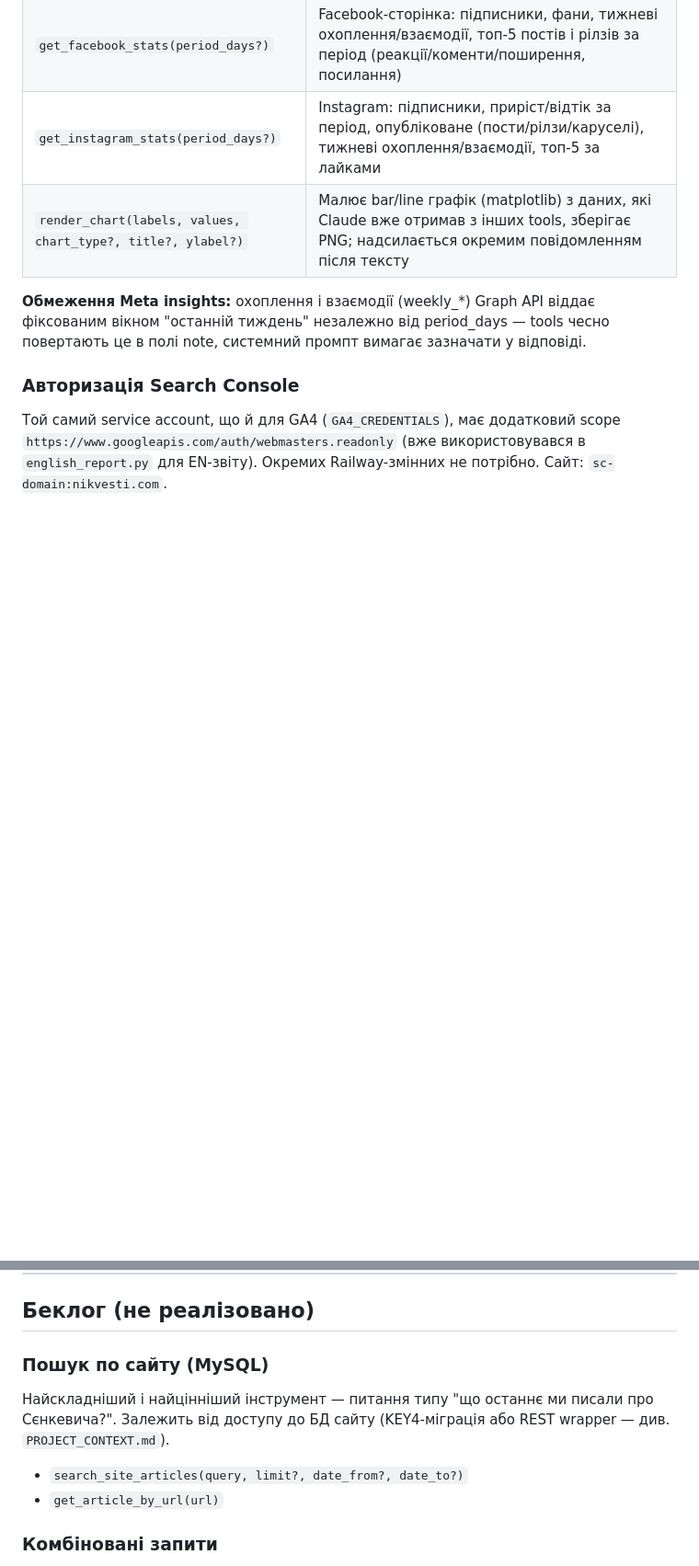
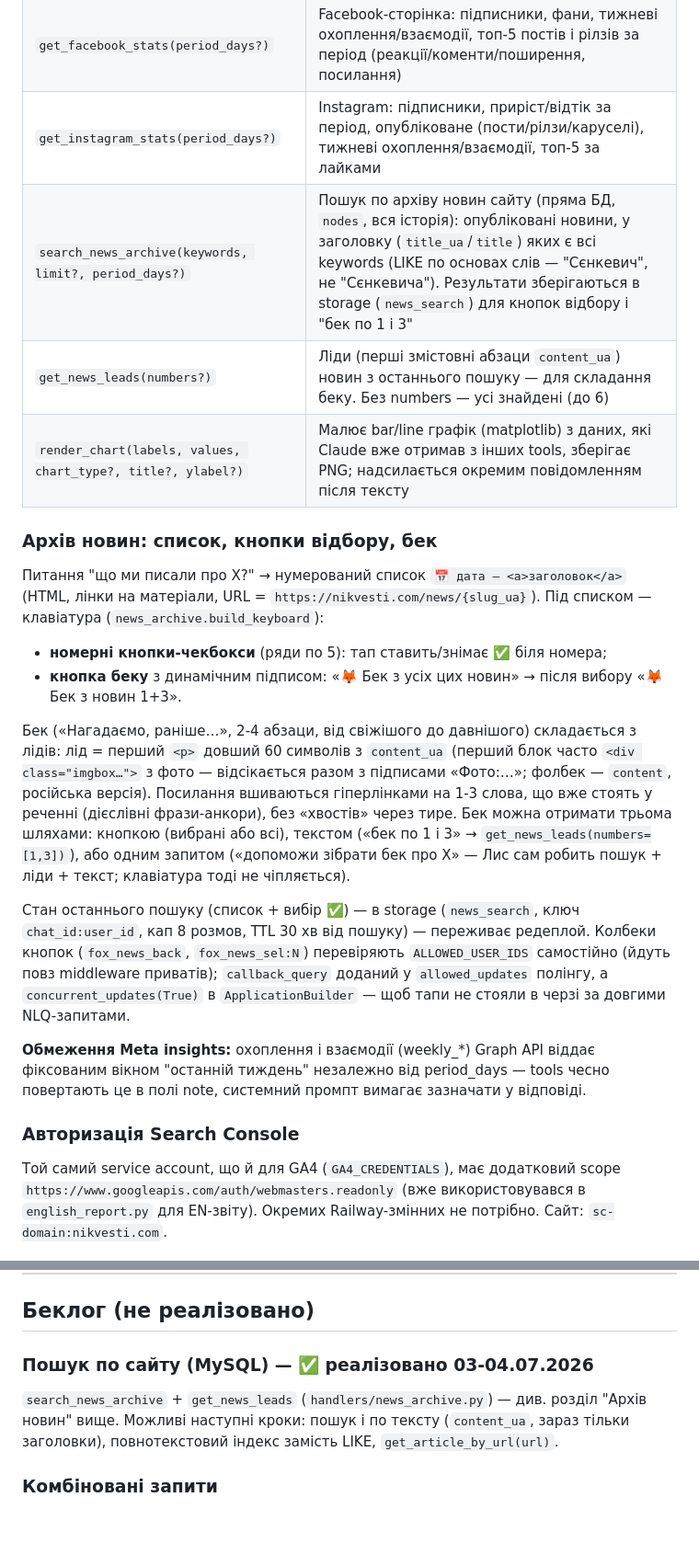
Before and after one commit to derenuga/nikvesti-bot, a Markdown page: docs/NATURAL_LANGUAGE_QUERIES_MODULE.md, 2 parts joined by grey strips. Shown at 92% size. GitHub-like rendering; blank space fills up the shorter version.

```diff
--- a/docs/NATURAL_LANGUAGE_QUERIES_MODULE.md
+++ b/docs/NATURAL_LANGUAGE_QUERIES_MODULE.md
@@ -78,7 +78,19 @@ handle_natural_language_query() в query_router.py
 | `get_tender_stats(period_days?)` | Зведення по тендерах за період: кількість, загальна сума, найбільший, скільки взято і ким, топ замовників за сумами |
 | `get_facebook_stats(period_days?)` | Facebook-сторінка: підписники, фани, тижневі охоплення/взаємодії, топ-5 постів і рілзів за період (реакції/коменти/поширення, посилання) |
 | `get_instagram_stats(period_days?)` | Instagram: підписники, приріст/відтік за період, опубліковане (пости/рілзи/каруселі), тижневі охоплення/взаємодії, топ-5 за лайками |
+| `search_news_archive(keywords, limit?, period_days?)` | Пошук по архіву новин сайту (пряма БД, `nodes`, вся історія): опубліковані новини, у заголовку (`title_ua`/`title`) яких є всі keywords (LIKE по основах слів — "Сєнкевич", не "Сєнкевича"). Результати зберігаються в storage (`news_search`) для кнопок відбору і "бек по 1 і 3" |
+| `get_news_leads(numbers?)` | Ліди (перші змістовні абзаци `content_ua`) новин з останнього пошуку — для складання беку. Без numbers — усі знайдені (до 6) |
 | `render_chart(labels, values, chart_type?, title?, ylabel?)` | Малює bar/line графік (matplotlib) з даних, які Claude вже отримав з інших tools, зберігає PNG; надсилається окремим повідомленням після тексту |
+
+### Архів новин: список, кнопки відбору, бек
+
+Питання "що ми писали про X?" → нумерований список `📅 дата — <a>заголовок</a>` (HTML, лінки на матеріали, URL = `https://nikvesti.com/news/{slug_ua}`). Під списком — клавіатура (`news_archive.build_keyboard`):
+- **номерні кнопки-чекбокси** (ряди по 5): тап ставить/знімає ✅ біля номера;
+- **кнопка беку** з динамічним підписом: «🦊 Бек з усіх цих новин» → після вибору «🦊 Бек з новин 1+3».
+
+Бек («Нагадаємо, раніше…», 2-4 абзаци, від свіжішого до давнішого) складається з лідів: лід = перший `<p>` довший 60 символів з `content_ua` (перший блок часто `<div class="imgbox…">` з фото — відсікається разом з підписами «Фото:…»; фолбек — `content`, російська версія). Посилання вшиваються гіперлінками на 1-3 слова, що вже стоять у реченні (дієслівні фрази-анкори), без «хвостів» через тире. Бек можна отримати трьома шляхами: кнопкою (вибрані або всі), текстом («бек по 1 і 3» → `get_news_leads(numbers=[1,3])`), або одним запитом («допоможи зібрати бек про X» — Лис сам робить пошук + ліди + текст; клавіатура тоді не чіпляється).
+
+Стан останнього пошуку (список + вибір ✅) — в storage (`news_search`, ключ `chat_id:user_id`, кап 8 розмов, TTL 30 хв від пошуку) — переживає редеплой. Колбеки кнопок (`fox_news_back`, `fox_news_sel:N`) перевіряють `ALLOWED_USER_IDS` самостійно (йдуть повз middleware приватів); `callback_query` доданий у `allowed_updates` полінгу, а `concurrent_updates(True)` в `ApplicationBuilder` — щоб тапи не стояли в черзі за довгими NLQ-запитами.
 
 **Обмеження Meta insights:** охоплення і взаємодії (weekly_*) Graph API віддає фіксованим вікном "останній тиждень" незалежно від period_days — tools чесно повертають це в полі note, системний промпт вимагає зазначати у відповіді.
 
@@ -133,11 +151,9 @@ handle_natural_language_query() в query_router.py
 
 ## Беклог (не реалізовано)
 
-### Пошук по сайту (MySQL)
+### Пошук по сайту (MySQL) — ✅ реалізовано 03-04.07.2026
 
-Найскладніший і найцінніший інструмент — питання типу "що останнє ми писали про Сєнкевича?". Залежить від доступу до БД сайту (KEY4-міграція або REST wrapper — див. `PROJECT_CONTEXT.md`).
-- `search_site_articles(query, limit?, date_from?, date_to?)`
-- `get_article_by_url(url)`
+`search_news_archive` + `get_news_leads` (`handlers/news_archive.py`) — див. розділ "Архів новин" вище. Можливі наступні кроки: пошук і по тексту (`content_ua`, зараз тільки заголовки), повнотекстовий індекс замість LIKE, `get_article_by_url(url)`.
 
 ### Комбіновані запити
 
```
Also changed, not shown: other parts of docs/NATURAL_LANGUAGE_QUERIES_MODULE.md (+8 -2 lines), CLAUDE.md (+1 -1 lines).
